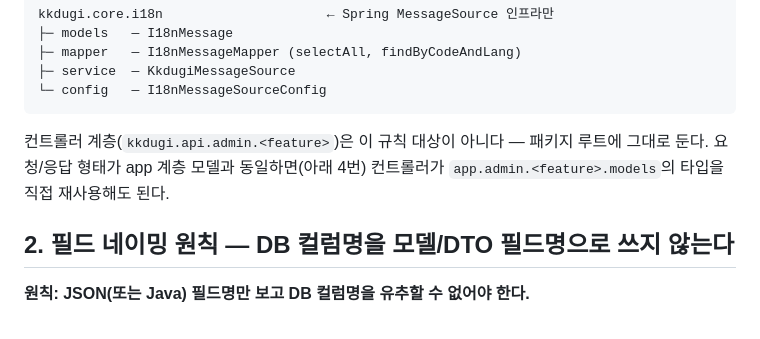
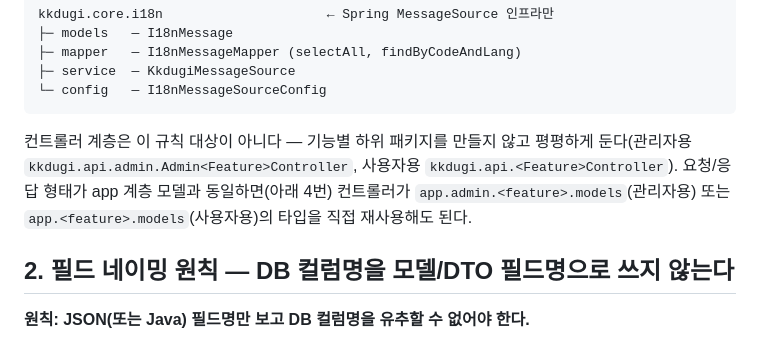
Before and after one commit to litzrsh/kkdugi, a Markdown page: docs/conventions/common-base-model.md, the part around the change. Drawn GitHub-style.

Commit message:
docs: fix stale class names and controller package note in api README and conventions
Co-Authored-By: Claude Sonnet 5 <noreply@anthropic.com>
Claude-Session: https://claude.ai/code/session_01Vb3CBKRkZDo8GoFJtAUgjT

````diff
--- a/docs/conventions/common-base-model.md
+++ b/docs/conventions/common-base-model.md
@@ -64,9 +64,11 @@ kkdugi.core.i18n                     ← Spring MessageSource 인프라만
 └─ config   — I18nMessageSourceConfig
 ```
 
-컨트롤러 계층(`kkdugi.api.admin.<feature>`)은 이 규칙 대상이 아니다 —
-패키지 루트에 그대로 둔다. 요청/응답 형태가 app 계층 모델과 동일하면(아래
-4번) 컨트롤러가 `app.admin.<feature>.models`의 타입을 직접 재사용해도 된다.
+컨트롤러 계층은 이 규칙 대상이 아니다 — 기능별 하위 패키지를 만들지 않고
+평평하게 둔다(관리자용 `kkdugi.api.admin.Admin<Feature>Controller`, 사용자용
+`kkdugi.api.<Feature>Controller`). 요청/응답 형태가 app 계층 모델과 동일하면(아래
+4번) 컨트롤러가 `app.admin.<feature>.models`(관리자용) 또는
+`app.<feature>.models`(사용자용)의 타입을 직접 재사용해도 된다.
 
 ## 2. 필드 네이밍 원칙 — DB 컬럼명을 모델/DTO 필드명으로 쓰지 않는다
 
````
Also changed, not shown: docs/api/README.md (+1 -1 lines).
